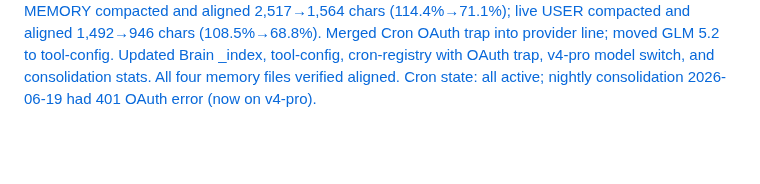
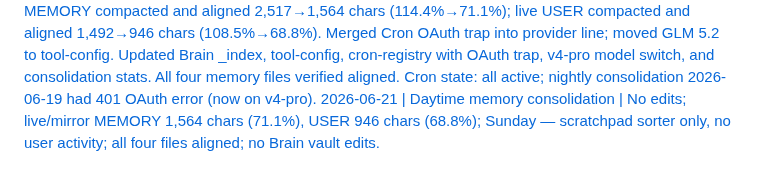
Before and after one commit to KythornAi/Theo, a Markdown page: THEO_RUNLOG.md, the part around the change. Drawn GitHub-style; blank space fills up the shorter version.

Commit message:
chore: daytime memory consolidation 2026-06-21

```diff
--- a/THEO_RUNLOG.md
+++ b/THEO_RUNLOG.md
@@ -132,3 +132,4 @@
 2026-06-19 | Daytime memory consolidation | No memory edits needed; live/mirror MEMORY aligned at 1,416 chars / 64.4%, USER aligned at 952 chars / 69.2%; reviewed same-day scratchpad cron context and cron state; no Brain vault edits needed.
 2026-06-20 | Daytime memory consolidation | Compacted live MEMORY from 3,413→2,181 chars (155%→99.2%); merged 5 entry pairs, dropped transient backup note; restored USER.md sleep/rest boundary line; live/mirror aligned; no Brain vault edits.
 2026-06-20 | Nightly memory consolidation | Live MEMORY compacted and aligned 2,517→1,564 chars (114.4%→71.1%); live USER compacted and aligned 1,492→946 chars (108.5%→68.8%). Merged Cron OAuth trap into provider line; moved GLM 5.2 to tool-config. Updated Brain _index, tool-config, cron-registry with OAuth trap, v4-pro model switch, and consolidation stats. All four memory files verified aligned. Cron state: all active; nightly consolidation 2026-06-19 had 401 OAuth error (now on v4-pro).
+2026-06-21 | Daytime memory consolidation | No edits; live/mirror MEMORY 1,564 chars (71.1%), USER 946 chars (68.8%); Sunday — scratchpad sorter only, no user activity; all four files aligned; no Brain vault edits.
```
